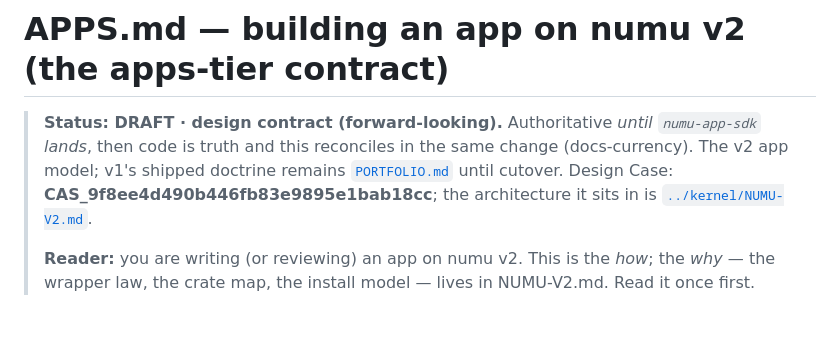
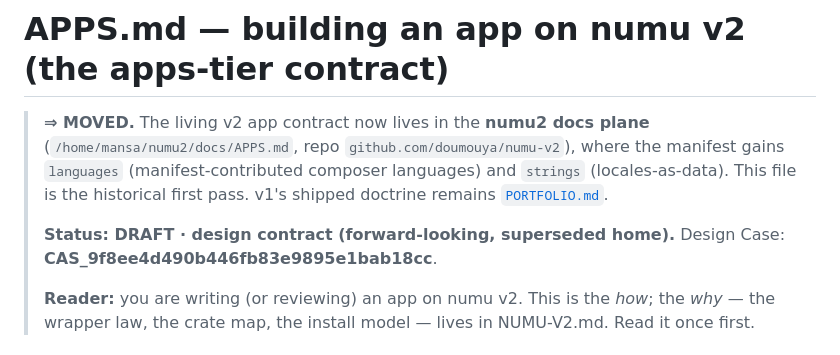
Before and after one commit to doumouya/numu, a Markdown page: docs/apps/APPS.md, the part around the change. Rendered like a GitHub page; blank space fills up the shorter version.

```diff
--- a/docs/apps/APPS.md
+++ b/docs/apps/APPS.md
@@ -1,10 +1,12 @@
 # APPS.md — building an app on numu v2 (the apps-tier contract)
 
-> **Status: DRAFT · design contract (forward-looking).** Authoritative *until `numu-app-sdk`
-> lands*, then code is truth and this reconciles in the same change (docs-currency). The v2 app
-> model; v1's shipped doctrine remains [`PORTFOLIO.md`](PORTFOLIO.md) until cutover. Design Case:
-> **CAS_9f8ee4d490b446fb83e9895e1bab18cc**; the architecture it sits in is
-> [`../kernel/NUMU-V2.md`](../kernel/NUMU-V2.md).
+> **⇒ MOVED.** The living v2 app contract now lives in the **numu2 docs plane**
+> (`/home/mansa/numu2/docs/APPS.md`, repo `github.com/doumouya/numu-v2`), where the manifest gains
+> `languages` (manifest-contributed composer languages) and `strings` (locales-as-data). This file
+> is the historical first pass. v1's shipped doctrine remains [`PORTFOLIO.md`](PORTFOLIO.md).
+>
+> **Status: DRAFT · design contract (forward-looking, superseded home).** Design Case:
+> **CAS_9f8ee4d490b446fb83e9895e1bab18cc**.
 >
 > **Reader:** you are writing (or reviewing) an app on numu v2. This is the *how*; the *why* — the
 > wrapper law, the crate map, the install model — lives in NUMU-V2.md. Read it once first.
```
Also changed, not shown: docs/kernel/NUMU-V2.md (+10 -5 lines).
